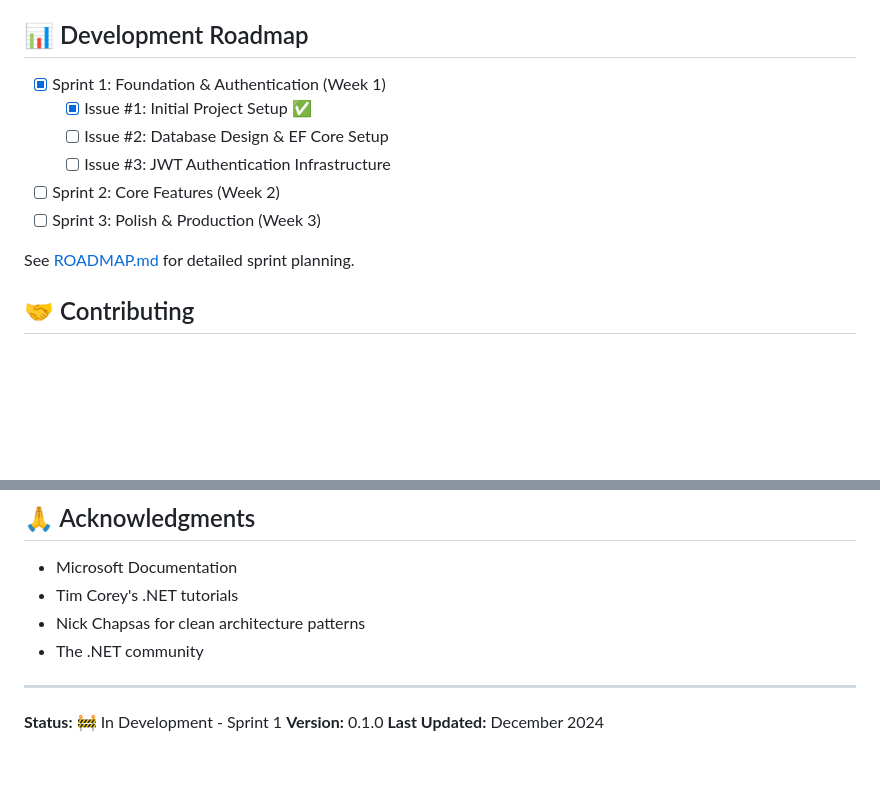
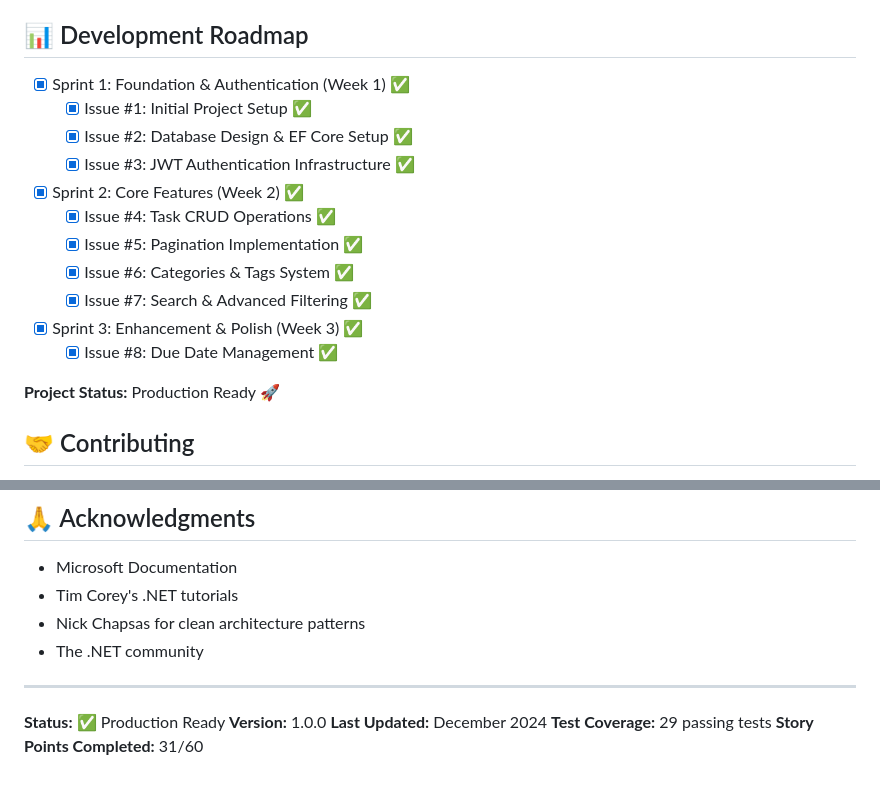
Before and after one commit to edogola4/DotNetProjects, a Markdown page: README.md, 2 parts joined by grey strips. GitHub-like rendering; blank space fills up the shorter version.

Commit message:
Update project structure and documentation

```diff
--- a/README.md
+++ b/README.md
@@ -147,14 +147,19 @@ This will start:
 
 ## 📊 Development Roadmap
 
-- [x] Sprint 1: Foundation & Authentication (Week 1)
+- [x] Sprint 1: Foundation & Authentication (Week 1) ✅
   - [x] Issue #1: Initial Project Setup ✅
-  - [ ] Issue #2: Database Design & EF Core Setup
-  - [ ] Issue #3: JWT Authentication Infrastructure
-- [ ] Sprint 2: Core Features (Week 2)
-- [ ] Sprint 3: Polish & Production (Week 3)
+  - [x] Issue #2: Database Design & EF Core Setup ✅
+  - [x] Issue #3: JWT Authentication Infrastructure ✅
+- [x] Sprint 2: Core Features (Week 2) ✅
+  - [x] Issue #4: Task CRUD Operations ✅
+  - [x] Issue #5: Pagination Implementation ✅
+  - [x] Issue #6: Categories & Tags System ✅
+  - [x] Issue #7: Search & Advanced Filtering ✅
+- [x] Sprint 3: Enhancement & Polish (Week 3) ✅
+  - [x] Issue #8: Due Date Management ✅
 
-See [ROADMAP.md](ROADMAP.md) for detailed sprint planning.
+**Project Status:** Production Ready 🚀
 
 ## 🤝 Contributing
 
@@ -181,6 +186,8 @@ Project Link: [https://github.com/edogola4/DotNetProjects](https://github.com/ed
 
 ---
 
-**Status:** 🚧 In Development - Sprint 1
-**Version:** 0.1.0
+**Status:** ✅ Production Ready
+**Version:** 1.0.0
 **Last Updated:** December 2024
+**Test Coverage:** 29 passing tests
+**Story Points Completed:** 31/60
```
